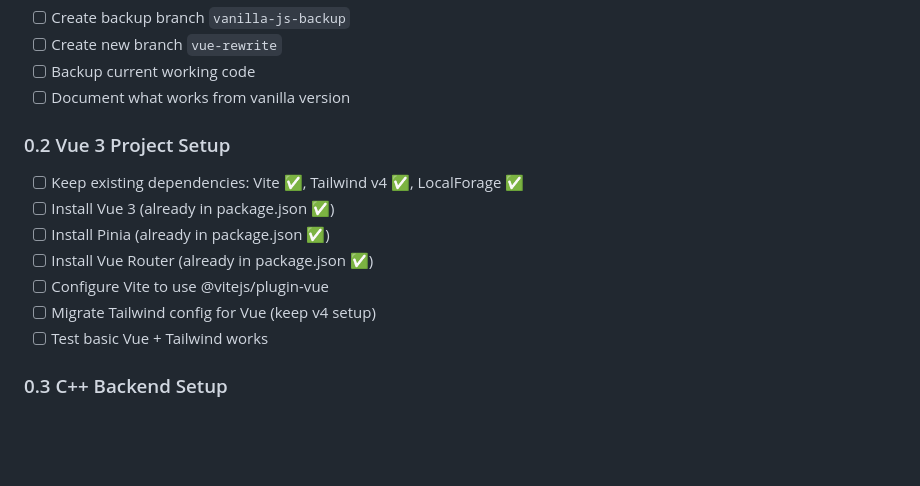
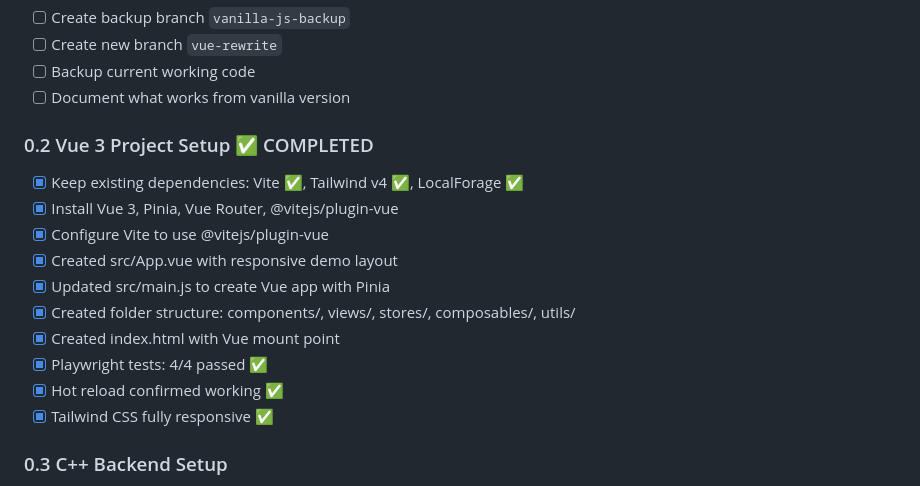
Before and after one commit to LokeGames/loke-cards, a Markdown page: TODO-VUE.md, the part around the change. Rendered like a GitHub page; blank space fills up the shorter version.

Commit message:
Update TODO-VUE.md: Mark Phase 0.2 as completed

```diff
--- a/TODO-VUE.md
+++ b/TODO-VUE.md
@@ -93,14 +93,17 @@ User edits → LocalForage → HTTP POST/PUT → Server SQLite → Generate .c f
 - [ ] Backup current working code
 - [ ] Document what works from vanilla version
 
-### 0.2 Vue 3 Project Setup
-- [ ] Keep existing dependencies: Vite ✅, Tailwind v4 ✅, LocalForage ✅
-- [ ] Install Vue 3 (already in package.json ✅)
-- [ ] Install Pinia (already in package.json ✅)
-- [ ] Install Vue Router (already in package.json ✅)
-- [ ] Configure Vite to use @vitejs/plugin-vue
-- [ ] Migrate Tailwind config for Vue (keep v4 setup)
-- [ ] Test basic Vue + Tailwind works
+### 0.2 Vue 3 Project Setup ✅ COMPLETED
+- [x] Keep existing dependencies: Vite ✅, Tailwind v4 ✅, LocalForage ✅
+- [x] Install Vue 3, Pinia, Vue Router, @vitejs/plugin-vue
+- [x] Configure Vite to use @vitejs/plugin-vue
+- [x] Created src/App.vue with responsive demo layout
+- [x] Updated src/main.js to create Vue app with Pinia
+- [x] Created folder structure: components/, views/, stores/, composables/, utils/
+- [x] Created index.html with Vue mount point
+- [x] Playwright tests: 4/4 passed ✅
+- [x] Hot reload confirmed working ✅
+- [x] Tailwind CSS fully responsive ✅
 
 ### 0.3 C++ Backend Setup
 - [ ] Create `/server` directory
```
